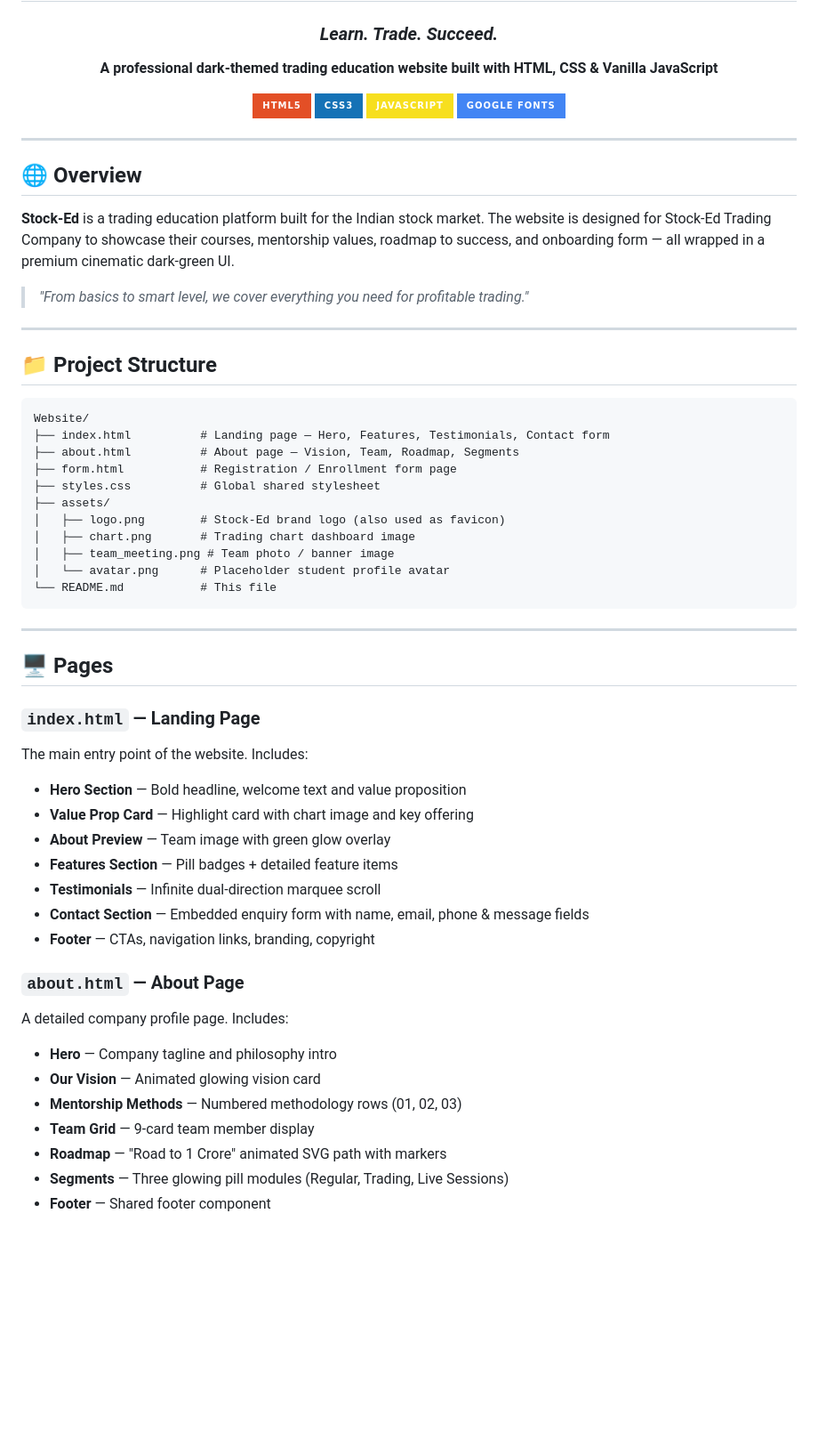
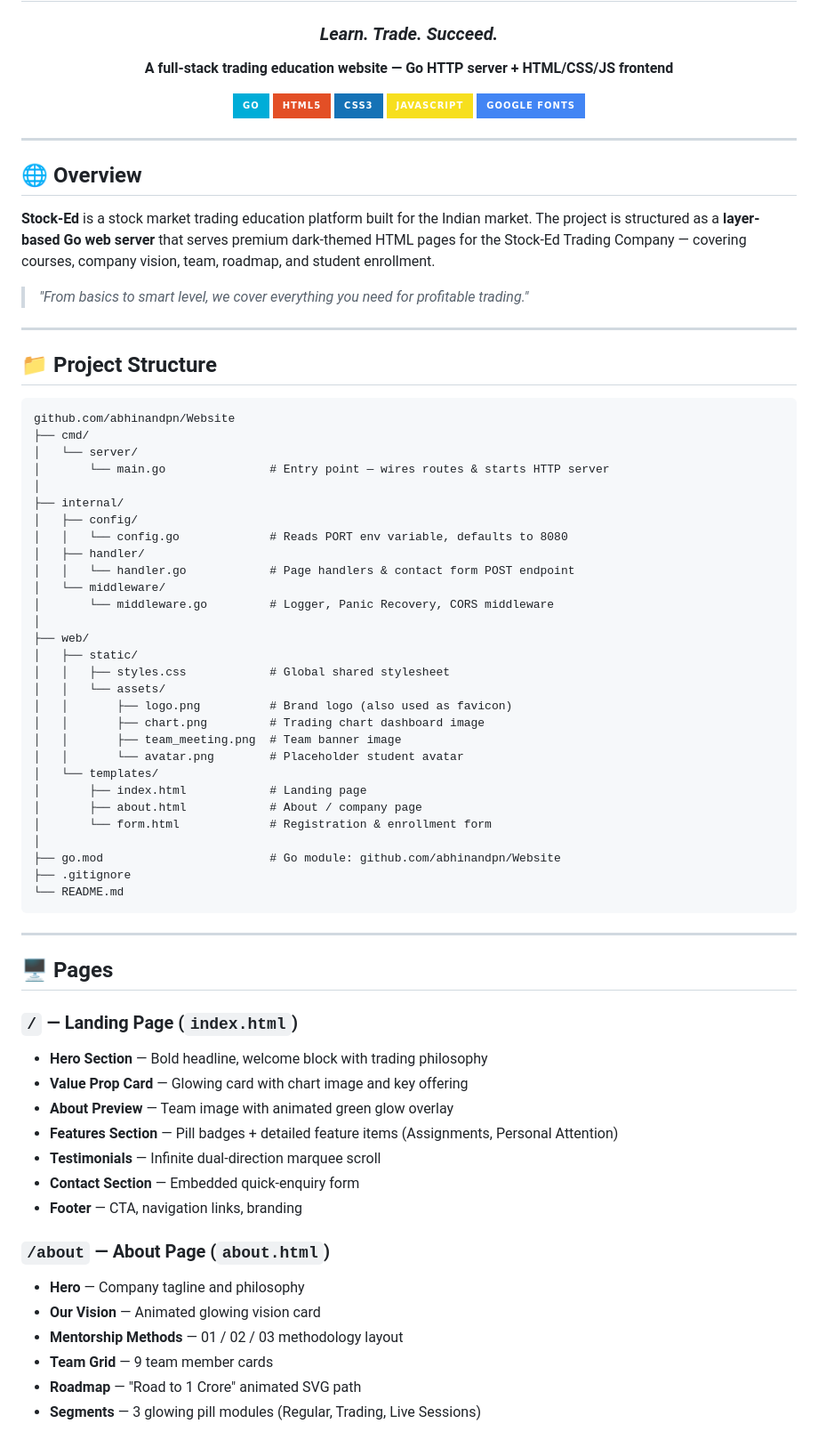
Before and after one commit to abhinandpn/Website, a Markdown page: README.md, the part around one of its changes. Shown at 89% size. Rendered like a GitHub page; badges without logos; blank space fills up the shorter version.

Commit message:
refactor: migrate static website to a Go-based full-stack web server architecture

````diff
--- a/README.md
+++ b/README.md
@@ -4,8 +4,9 @@
 
 ### *Learn. Trade. Succeed.*
 
-**A professional dark-themed trading education website built with HTML, CSS & Vanilla JavaScript**
+**A full-stack trading education website — Go HTTP server + HTML/CSS/JS frontend**
 
+![Go](https://img.shields.io/badge/Go-00ADD8?style=for-the-badge&logo=go&logoColor=white)
 ![HTML5](https://img.shields.io/badge/HTML5-E34F26?style=for-the-badge&logo=html5&logoColor=white)
 ![CSS3](https://img.shields.io/badge/CSS3-1572B6?style=for-the-badge&logo=css3&logoColor=white)
 ![JavaScript](https://img.shields.io/badge/JavaScript-F7DF1E?style=for-the-badge&logo=javascript&logoColor=black)
@@ -17,7 +18,7 @@
 
 ## 🌐 Overview
 
-**Stock-Ed** is a trading education platform built for the Indian stock market. The website is designed for Stock-Ed Trading Company to showcase their courses, mentorship values, roadmap to success, and onboarding form — all wrapped in a premium cinematic dark-green UI.
+**Stock-Ed** is a stock market trading education platform built for the Indian market. The project is structured as a **layer-based Go web server** that serves premium dark-themed HTML pages for the Stock-Ed Trading Company — covering courses, company vision, team, roadmap, and student enrollment.
 
 > *"From basics to smart level, we cover everything you need for profitable trading."*
 
@@ -26,40 +27,55 @@
 ## 📁 Project Structure
 
 ```
-Website/
-├── index.html          # Landing page — Hero, Features, Testimonials, Contact form
-├── about.html          # About page — Vision, Team, Roadmap, Segments
-├── form.html           # Registration / Enrollment form page
-├── styles.css          # Global shared stylesheet
-├── assets/
-│   ├── logo.png        # Stock-Ed brand logo (also used as favicon)
-│   ├── chart.png       # Trading chart dashboard image
-│   ├── team_meeting.png # Team photo / banner image
-│   └── avatar.png      # Placeholder student profile avatar
-└── README.md           # This file
+github.com/abhinandpn/Website
+├── cmd/
+│   └── server/
+│       └── main.go               # Entry point — wires routes & starts HTTP server
+│
+├── internal/
+│   ├── config/
+│   │   └── config.go             # Reads PORT env variable, defaults to 8080
+│   ├── handler/
+│   │   └── handler.go            # Page handlers & contact form POST endpoint
+│   └── middleware/
+│       └── middleware.go         # Logger, Panic Recovery, CORS middleware
+│
+├── web/
+│   ├── static/
+│   │   ├── styles.css            # Global shared stylesheet
+│   │   └── assets/
+│   │       ├── logo.png          # Brand logo (also used as favicon)
+│   │       ├── chart.png         # Trading chart dashboard image
+│   │       ├── team_meeting.png  # Team banner image
+│   │       └── avatar.png        # Placeholder student avatar
+│   └── templates/
+│       ├── index.html            # Landing page
+│       ├── about.html            # About / company page
+│       └── form.html             # Registration & enrollment form
+│
+├── go.mod                        # Go module: github.com/abhinandpn/Website
+├── .gitignore
+└── README.md
 ```
 
 ---
 
 ## 🖥️ Pages
 
-### `index.html` — Landing Page
-The main entry point of the website. Includes:
-- **Hero Section** — Bold headline, welcome text and value proposition
-- **Value Prop Card** — Highlight card with chart image and key offering
-- **About Preview** — Team image with green glow overlay
-- **Features Section** — Pill badges + detailed feature items
+### `/` — Landing Page (`index.html`)
+- **Hero Section** — Bold headline, welcome block with trading philosophy
+- **Value Prop Card** — Glowing card with chart image and key offering
+- **About Preview** — Team image with animated green glow overlay
+- **Features Section** — Pill badges + detailed feature items (Assignments, Personal Attention)
 - **Testimonials** — Infinite dual-direction marquee scroll
-- **Contact Section** — Embedded enquiry form with name, email, phone & message fields
-- **Footer** — CTAs, navigation links, branding, copyright
+- **Contact Section** — Embedded quick-enquiry form
+- **Footer** — CTA, navigation links, branding
 
-### `about.html` — About Page
-A detailed company profile page. Includes:
-- **Hero** — Company tagline and philosophy intro
+### `/about` — About Page (`about.html`)
+- **Hero** — Company tagline and philosophy
 - **Our Vision** — Animated glowing vision card
-- **Mentorship Methods** — Numbered methodology rows (01, 02, 03)
-- **Team Grid** — 9-card team member display
-- **Roadmap** — "Road to 1 Crore" animated SVG path with markers
-- **Segments** — Three glowing pill modules (Regular, Trading, Live Sessions)
-- **Footer** — Shared footer component
+- **Mentorship Methods** — 01 / 02 / 03 methodology layout
+- **Team Grid** — 9 team member cards
+- **Roadmap** — "Road to 1 Crore" animated SVG path
+- **Segments** — 3 glowing pill modules (Regular, Trading, Live Sessions)
 
````
Also changed, not shown: other parts of README.md (+79 -40 lines).
